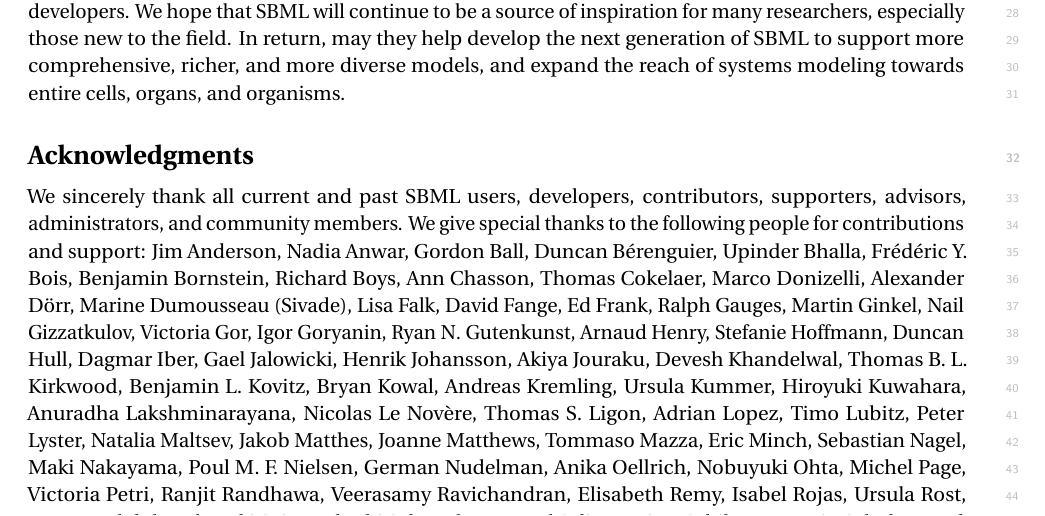
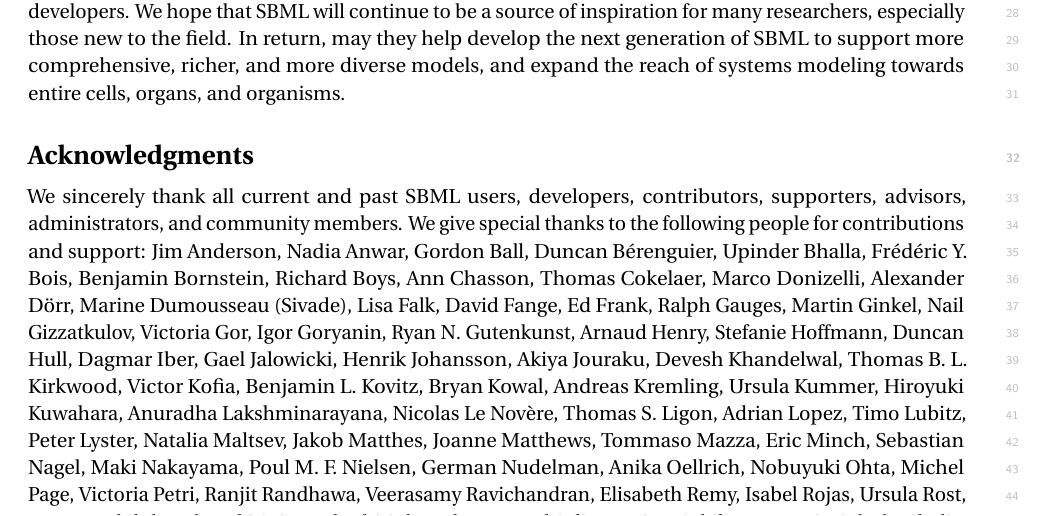
Before and after one commit to sbmlteam/sbml-level-3-paper-overleaf, a LaTeX document (main.tex): part of page 19 of 28, cut so that both start at the same text. Compiled offline with pdfLaTeX.

Commit message:
Add missing gsoc students

```diff
--- a/main.tex
+++ b/main.tex
@@ -553,6 +553,7 @@
 Akiya Jouraku,
 Devesh Khandelwal,
 Thomas B.~L. Kirkwood,
+Victor Kofia,
 Benjamin L. Kovitz,
 Bryan Kowal,
 Andreas Kremling,
```
Also changed, not shown: main.tex (1 more changed lines).
